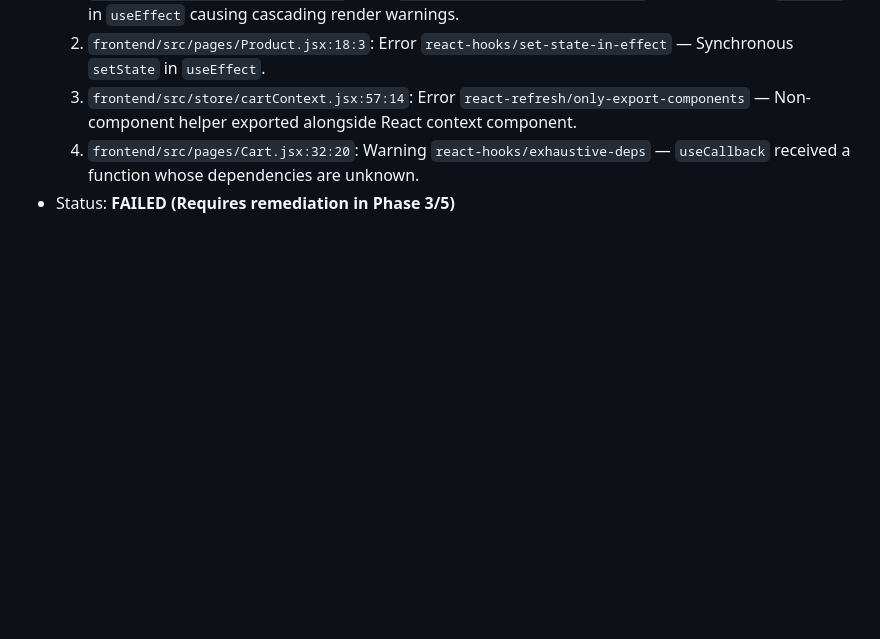
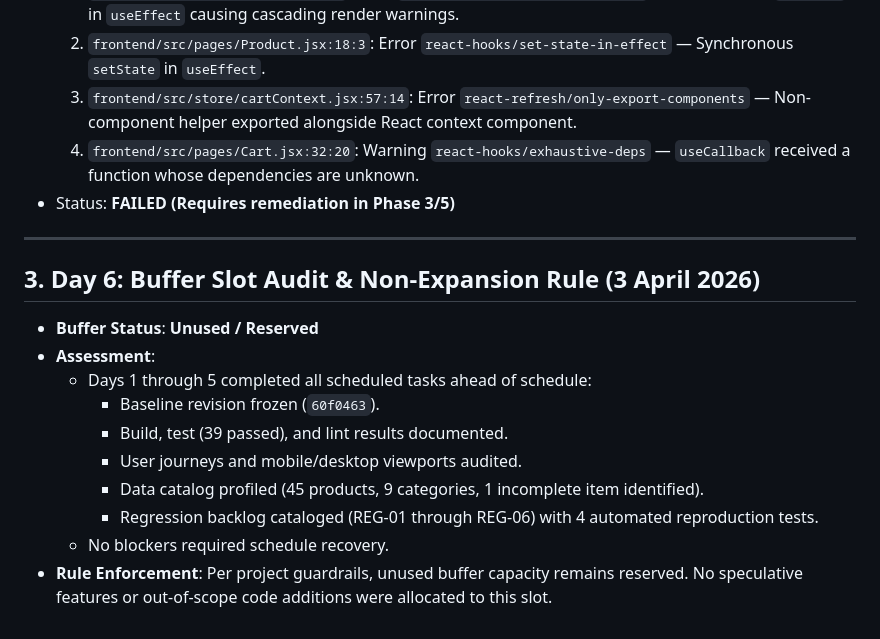
Before and after one commit to AtulACleaver/nutrikart, a Markdown page: docs/upgrade/BASELINE.md, the part around the change. Drawn GitHub-style; blank space fills up the shorter version.

Commit message:
docs: record buffer day status and verification check

```diff
--- a/docs/upgrade/BASELINE.md
+++ b/docs/upgrade/BASELINE.md
@@ -107,3 +107,18 @@ npm run lint
   3. `frontend/src/store/cartContext.jsx:57:14`: Error `react-refresh/only-export-components` — Non-component helper exported alongside React context component.
   4. `frontend/src/pages/Cart.jsx:32:20`: Warning `react-hooks/exhaustive-deps` — `useCallback` received a function whose dependencies are unknown.
 - Status: **FAILED (Requires remediation in Phase 3/5)**
+
+---
+
+## 3. Day 6: Buffer Slot Audit & Non-Expansion Rule (3 April 2026)
+
+- **Buffer Status**: **Unused / Reserved**
+- **Assessment**:
+  - Days 1 through 5 completed all scheduled tasks ahead of schedule:
+    - Baseline revision frozen (`60f0463`).
+    - Build, test (39 passed), and lint results documented.
+    - User journeys and mobile/desktop viewports audited.
+    - Data catalog profiled (45 products, 9 categories, 1 incomplete item identified).
+    - Regression backlog cataloged (REG-01 through REG-06) with 4 automated reproduction tests.
+  - No blockers required schedule recovery.
+- **Rule Enforcement**: Per project guardrails, unused buffer capacity remains reserved. No speculative features or out-of-scope code additions were allocated to this slot.
```
